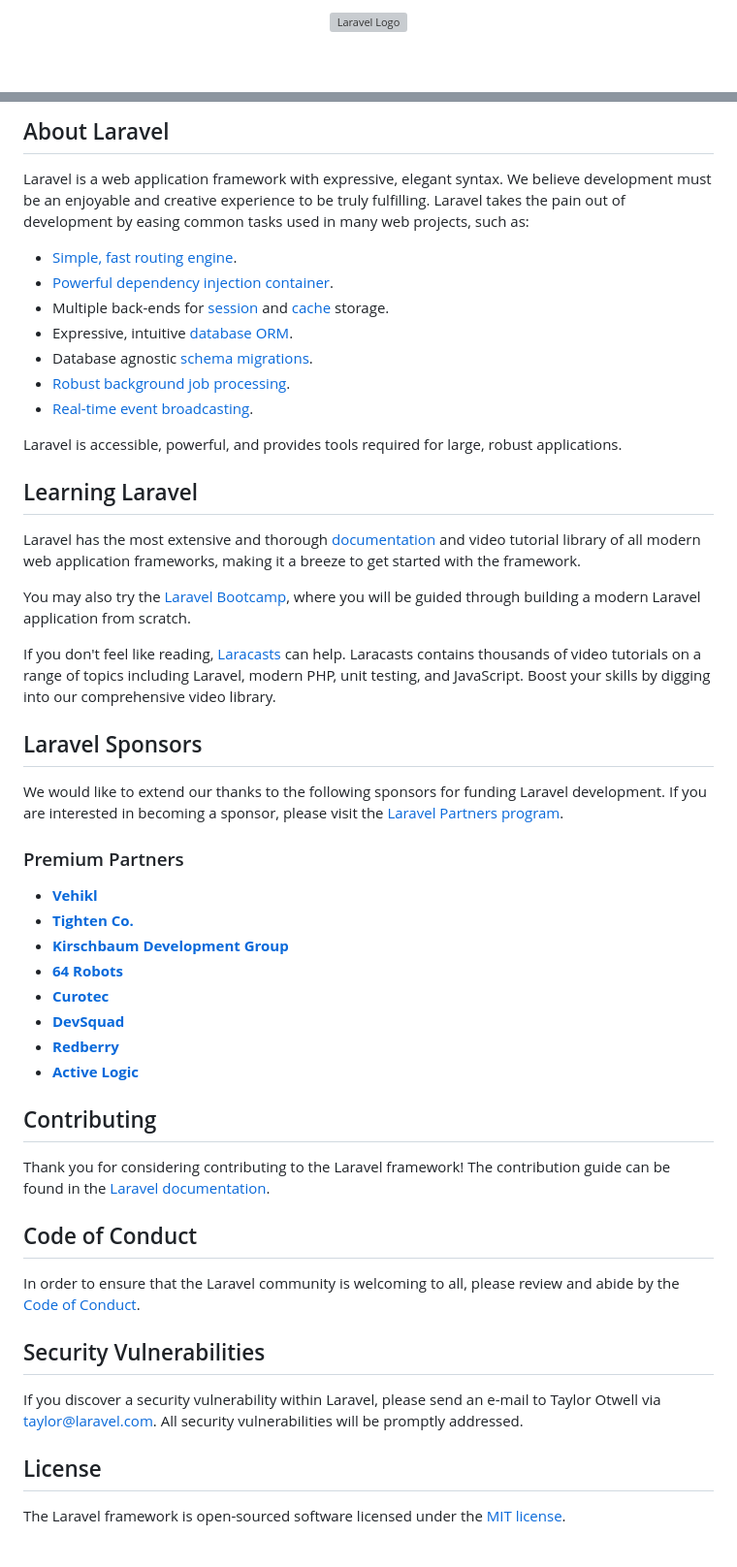
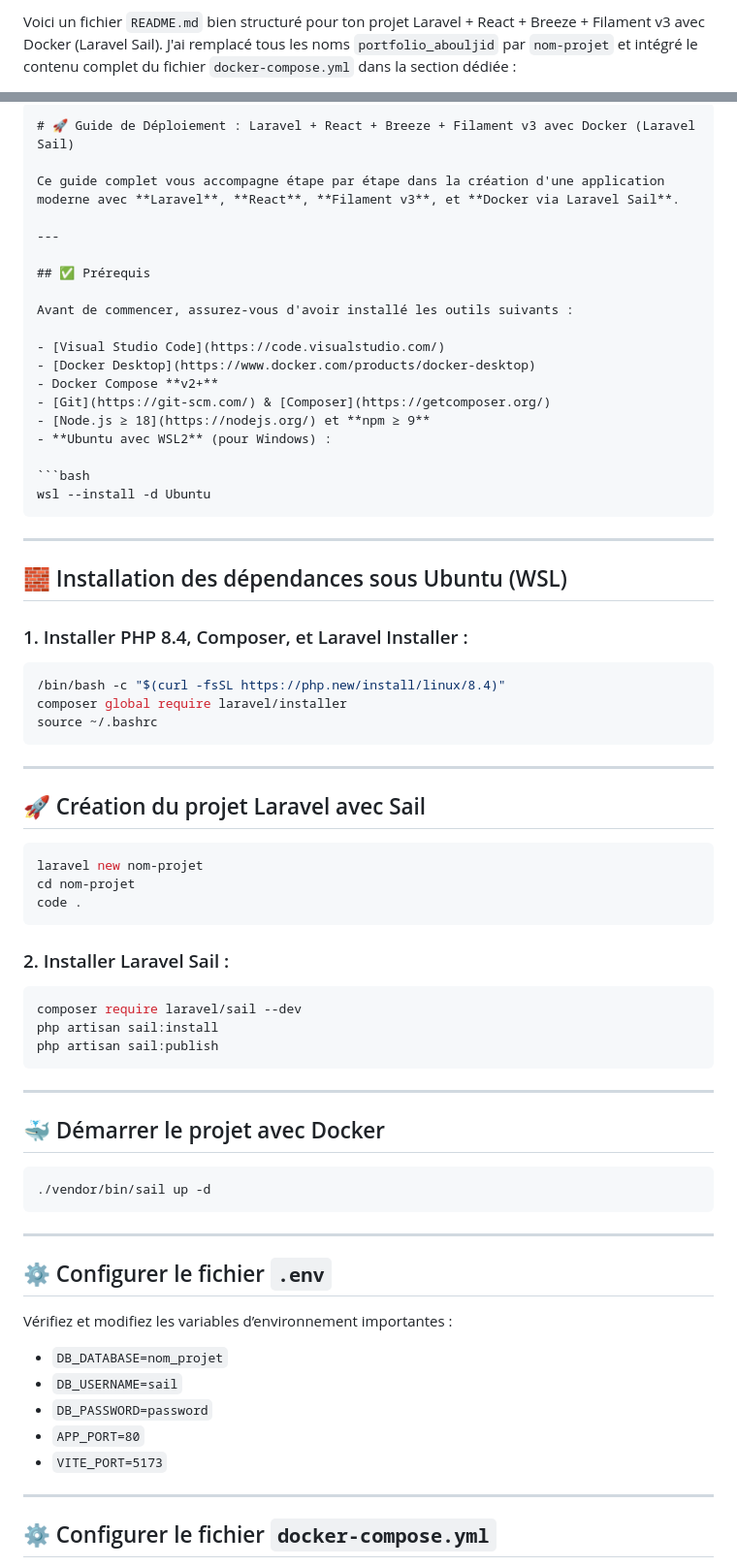
Before and after one commit to ABOULJID22/portfolio-abouljid, a Markdown page: README.md, 2 parts joined by grey strips. Shown at 97% size. Rendered like a GitHub page; blank space fills up the shorter version; grey boxes are pictures that could not be loaded.

````diff
--- a/README.md
+++ b/README.md
@@ -1,2 +1,2 @@
-<p align="center"><a href="https://laravel.com" target="_blank"><img src="https://raw.githubusercontent.com/laravel/art/master/logo-lockup/5%20SVG/2%20CMYK/1%20Full%20Color/laravel-logolockup-cmyk-red.svg" width="400" alt="Laravel Logo"></a></p>
+Voici un fichier `README.md` bien structuré pour ton projet Laravel + React + Breeze + Filament v3 avec Docker (Laravel Sail). J'ai remplacé tous les noms `portfolio_abouljid` par `nom-projet` et intégré le contenu complet du fichier `docker-compose.yml` dans la section dédiée :
 
@@ -9,53 +4,76 @@
 
-## About Laravel
+```markdown
+# 🚀 Guide de Déploiement : Laravel + React + Breeze + Filament v3 avec Docker (Laravel Sail)
 
-Laravel is a web application framework with expressive, elegant syntax. We believe development must be an enjoyable and creative experience to be truly fulfilling. Laravel takes the pain out of development by easing common tasks used in many web projects, such as:
+Ce guide complet vous accompagne étape par étape dans la création d'une application moderne avec **Laravel**, **React**, **Filament v3**, et **Docker via Laravel Sail**.
 
-- [Simple, fast routing engine](https://laravel.com/docs/routing).
-- [Powerful dependency injection container](https://laravel.com/docs/container).
-- Multiple back-ends for [session](https://laravel.com/docs/session) and [cache](https://laravel.com/docs/cache) storage.
-- Expressive, intuitive [database ORM](https://laravel.com/docs/eloquent).
-- Database agnostic [schema migrations](https://laravel.com/docs/migrations).
-- [Robust background job processing](https://laravel.com/docs/queues).
-- [Real-time event broadcasting](https://laravel.com/docs/broadcasting).
+---
 
-Laravel is accessible, powerful, and provides tools required for large, robust applications.
+## ✅ Prérequis
 
-## Learning Laravel
+Avant de commencer, assurez-vous d'avoir installé les outils suivants :
 
-Laravel has the most extensive and thorough [documentation](https://laravel.com/docs) and video tutorial library of all modern web application frameworks, making it a breeze to get started with the framework.
+- [Visual Studio Code](https://code.visualstudio.com/)
+- [Docker Desktop](https://www.docker.com/products/docker-desktop)
+- Docker Compose **v2+**
+- [Git](https://git-scm.com/) & [Composer](https://getcomposer.org/)
+- [Node.js ≥ 18](https://nodejs.org/) et **npm ≥ 9**
+- **Ubuntu avec WSL2** (pour Windows) :
 
-You may also try the [Laravel Bootcamp](https://bootcamp.laravel.com), where you will be guided through building a modern Laravel application from scratch.
+```bash
+wsl --install -d Ubuntu
+```
 
-If you don't feel like reading, [Laracasts](https://laracasts.com) can help. Laracasts contains thousands of video tutorials on a range of topics including Laravel, modern PHP, unit testing, and JavaScript. Boost your skills by digging into our comprehensive video library.
+---
 
-## Laravel Sponsors
+## 🧱 Installation des dépendances sous Ubuntu (WSL)
 
-We would like to extend our thanks to the following sponsors for funding Laravel development. If you are interested in becoming a sponsor, please visit the [Laravel Partners program](https://partners.laravel.com).
+### 1. Installer PHP 8.4, Composer, et Laravel Installer :
 
-### Premium Partners
+```bash
+/bin/bash -c "$(curl -fsSL https://php.new/install/linux/8.4)"
+composer global require laravel/installer
+source ~/.bashrc
+```
 
-- **[Vehikl](https://vehikl.com/)**
-- **[Tighten Co.](https://tighten.co)**
-- **[Kirschbaum Development Group](https://kirschbaumdevelopment.com)**
-- **[64 Robots](https://64robots.com)**
-- **[Curotec](https://www.curotec.com/services/technologies/laravel/)**
-- **[DevSquad](https://devsquad.com/hire-laravel-developers)**
-- **[Redberry](https://redberry.international/laravel-development/)**
-- **[Active Logic](https://activelogic.com)**
+---
 
-## Contributing
+## 🚀 Création du projet Laravel avec Sail
 
-Thank you for considering contributing to the Laravel framework! The contribution guide can be found in the [Laravel documentation](https://laravel.com/docs/contributions).
+```bash
+laravel new nom-projet
+cd nom-projet
+code .
+```
 
-## Code of Conduct
+### 2. Installer Laravel Sail :
 
-In order to ensure that the Laravel community is welcoming to all, please review and abide by the [Code of Conduct](https://laravel.com/docs/contributions#code-of-conduct).
+```bash
+composer require laravel/sail --dev
+php artisan sail:install
+php artisan sail:publish
+```
 
-## Security Vulnerabilities
+---
 
-If you discover a security vulnerability within Laravel, please send an e-mail to Taylor Otwell via [taylor@laravel.com](mailto:taylor@laravel.com). All security vulnerabilities will be promptly addressed.
+## 🐳 Démarrer le projet avec Docker
 
-## License
+```bash
+./vendor/bin/sail up -d
+```
 
-The Laravel framework is open-sourced software licensed under the [MIT license](https://opensource.org/licenses/MIT).
+---
+
+## ⚙️ Configurer le fichier `.env`
+
+Vérifiez et modifiez les variables d’environnement importantes :
+- `DB_DATABASE=nom_projet`
+- `DB_USERNAME=sail`
+- `DB_PASSWORD=password`
+- `APP_PORT=80`
+- `VITE_PORT=5173`
+
+---
+
+## ⚙️ Configurer le fichier `docker-compose.yml`
+
````
Also changed, not shown: other parts of README.md (+173 -6 lines).
